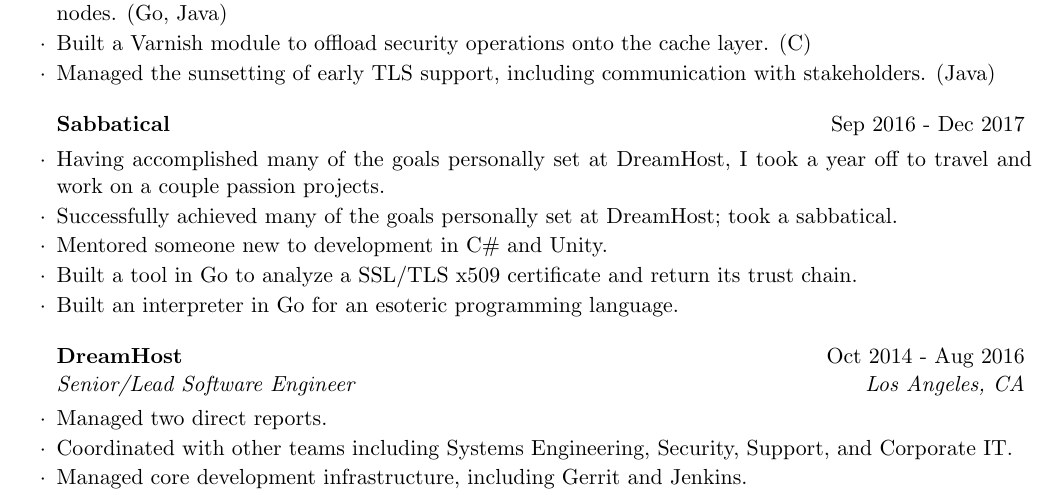
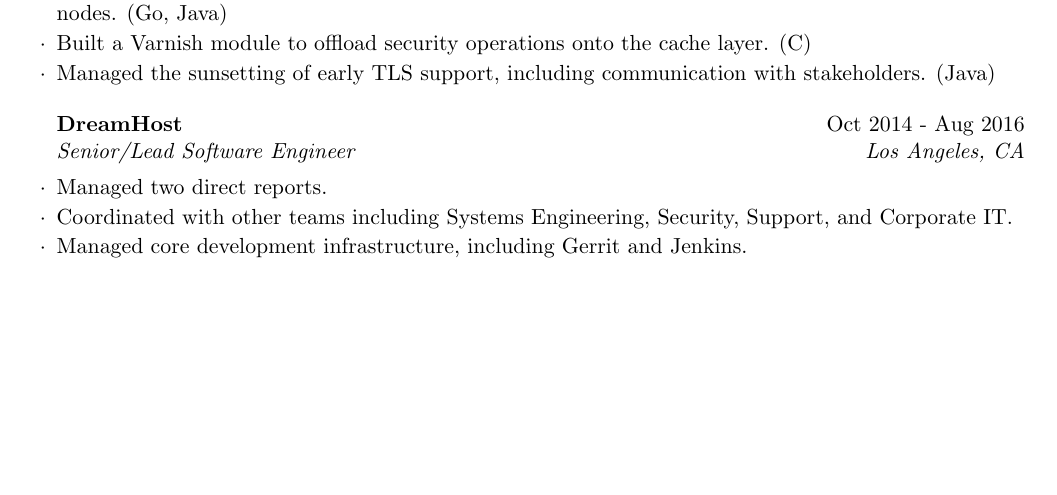
Before and after one commit to SpikesDivZero/resume, a LaTeX CV (spikes.tex, which reads inc/2016-sabbatical/generic.tex): part of page 1 of 2, cut so that both start at the same text, the shorter picture padded with empty space. Compiled offline with pdfLaTeX.

Commit message:
Remove sabbatical; no longer needed

```diff
--- a/inc/2016-sabbatical/generic.tex
+++ /dev/null
@@ -1,6 +0,0 @@
-\item Having accomplished many of the goals personally set at DreamHost, I took a year off to travel and work on a couple passion projects.
-
-\item Successfully achieved many of the goals personally set at DreamHost; took a sabbatical.
-\item Mentored someone new to development in C\# and Unity.
-\item Built a tool in Go to analyze a SSL/TLS x509 certificate and return its trust chain.
-\item Built an interpreter in Go for an esoteric programming language. % brainfuck
--- a/spikes.tex
+++ b/spikes.tex
@@ -76,12 +76,6 @@
 
 %------------------------------------------------
 
-\begin{rSubsection}{Sabbatical}{Sep 2016 - Dec 2017}{}{}
-\rIncludeSection{2016-sabbatical}
-\end{rSubsection}
-
-%------------------------------------------------
-
 \begin{rSubsection}{DreamHost}{Oct 2014 - Aug 2016}{Senior/Lead Software Engineer}{Los Angeles, CA}
 \rIncludeSection{2014-dreamhost-srdev}
 \end{rSubsection}
```
